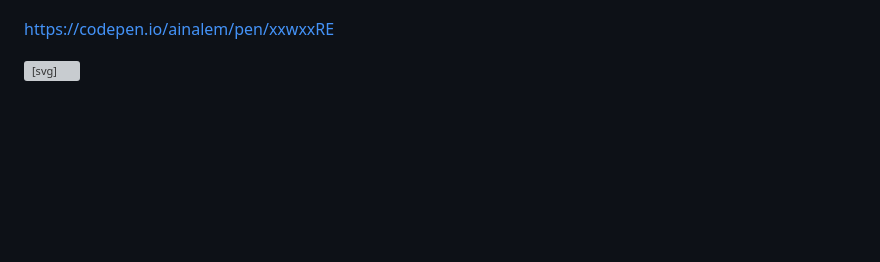
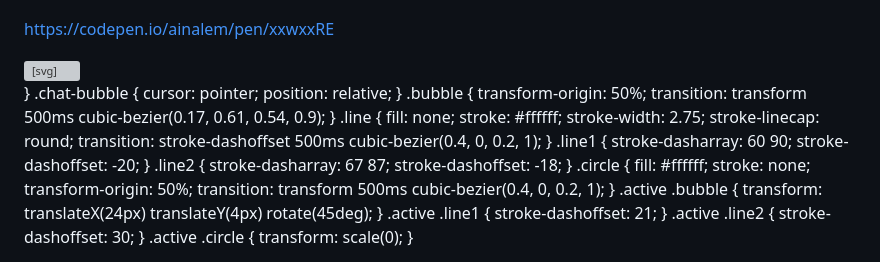
Before and after one commit to spy-adi/Smart-Traffic-Manipulator, a Markdown page: README.md, the part around the change. Rendered like a GitHub page; blank space fills up the shorter version; grey boxes are pictures that could not be loaded.

```diff
--- a/README.md
+++ b/README.md
@@ -224,3 +224,46 @@ https://codepen.io/ainalem/pen/xxwxxRE
     <circle class="circle circle3" r="1.9" cy="50.7" cx="57.3" />
   </svg>
 </div>
+
+}
+.chat-bubble {
+  cursor: pointer;
+  position: relative;
+}
+.bubble {
+  transform-origin: 50%;
+  transition: transform 500ms cubic-bezier(0.17, 0.61, 0.54, 0.9);
+}
+.line {
+  fill: none;
+  stroke: #ffffff;
+  stroke-width: 2.75;
+  stroke-linecap: round;
+  transition: stroke-dashoffset 500ms cubic-bezier(0.4, 0, 0.2, 1);
+}
+.line1 {
+  stroke-dasharray: 60 90;
+  stroke-dashoffset: -20;
+}
+.line2 {
+  stroke-dasharray: 67 87;
+  stroke-dashoffset: -18;
+}
+.circle {
+  fill: #ffffff;
+  stroke: none;
+  transform-origin: 50%;
+  transition: transform 500ms cubic-bezier(0.4, 0, 0.2, 1);
+}
+.active .bubble {
+  transform: translateX(24px) translateY(4px) rotate(45deg);
+}
+.active .line1 {
+  stroke-dashoffset: 21;
+}
+.active .line2 {
+  stroke-dashoffset: 30;
+}
+.active .circle {
+  transform: scale(0);
+}
```
